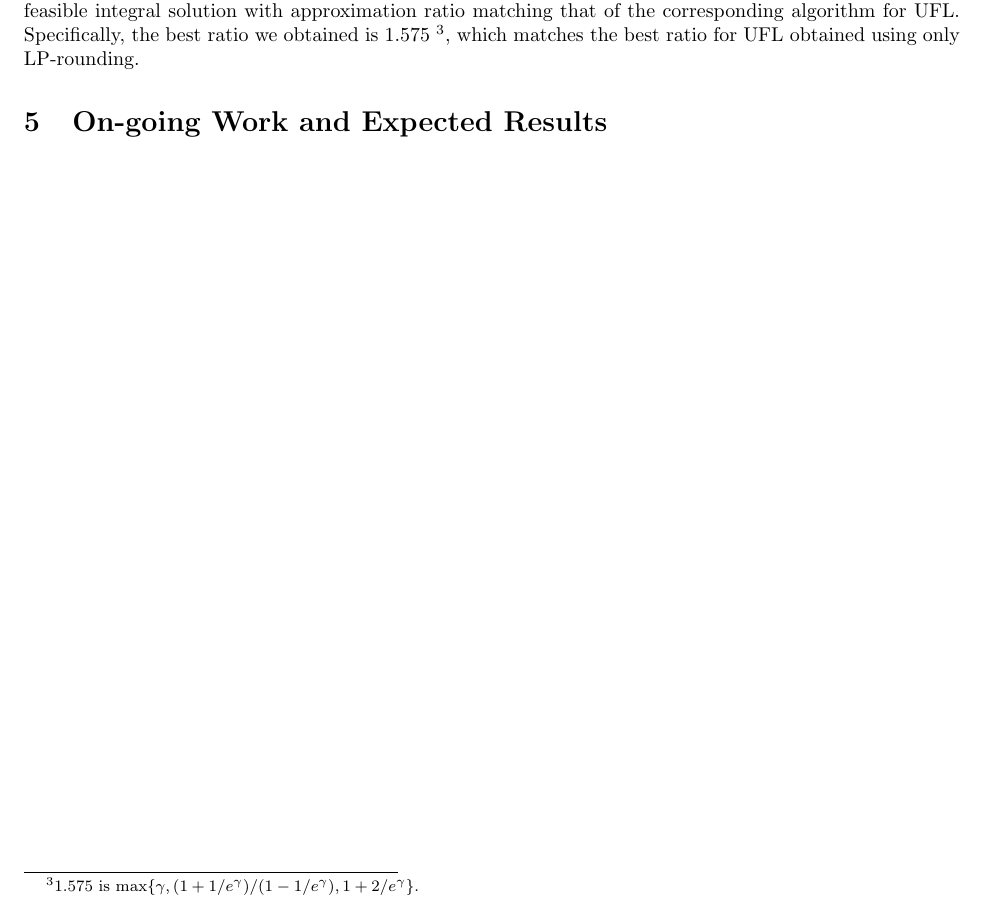
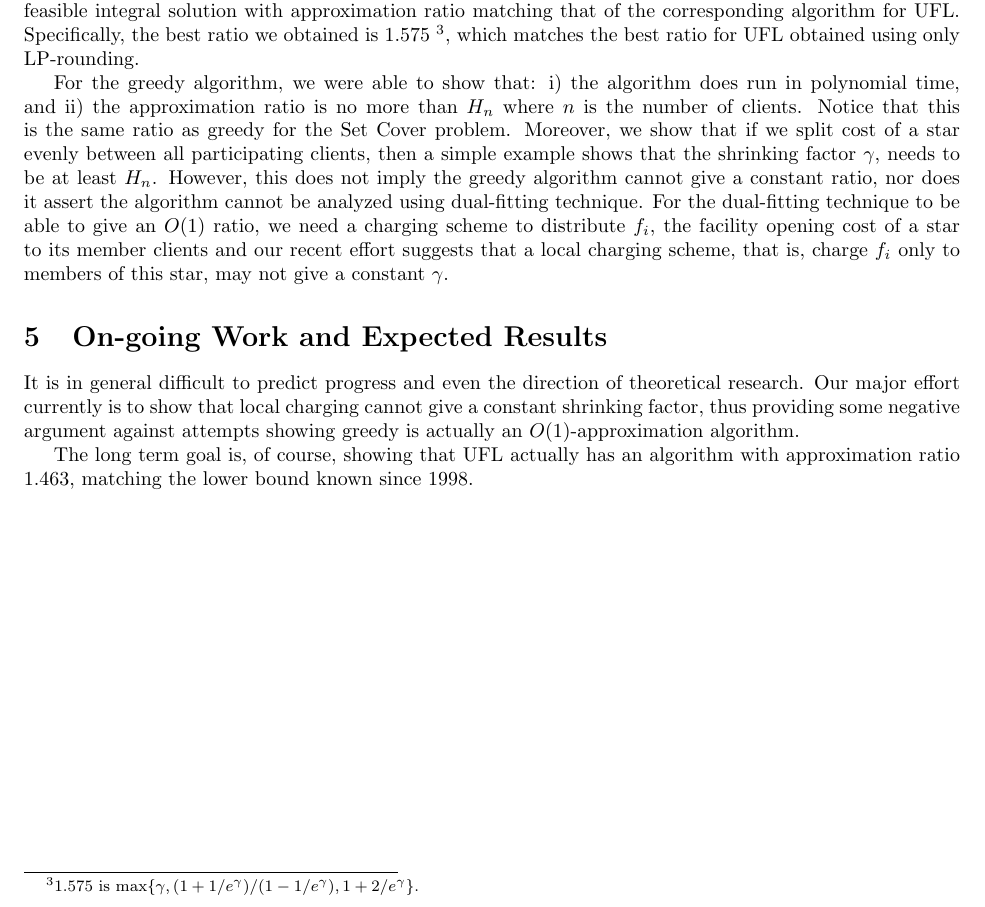
Before and after one commit to lantimilan/facilitylocation, a LaTeX document (proposal/proposal.tex): part of page 4 of 4, cut so that both start at the same text. Compiled offline with pdfLaTeX.

Commit message:
first pass

```diff
--- a/proposal/proposal.tex
+++ b/proposal/proposal.tex
@@ -277,7 +277,31 @@ the best ratio we obtained is $1.575$~\footnote{1.575 is
   $\max\{\gamma, (1+1/e^\gamma)/(1-1/e^\gamma), 1+2/e^\gamma\}$.},
 which matches the best ratio for UFL obtained using only LP-rounding.
 
+For the greedy algorithm, we were able to show that: i) the algorithm does
+run in polynomial time, and ii) the approximation ratio is no more
+than $H_n$ where $n$ is the number of clients. Notice that this is the
+same ratio as greedy for the Set Cover problem. Moreover, we show that
+if we split cost of a star evenly between all participating clients,
+then a simple example shows that the shrinking factor $\gamma$, needs
+to be at least $H_n$. However, this does not imply the greedy
+algorithm cannot give a constant ratio, nor does it assert the
+algorithm cannot be analyzed using dual-fitting technique. For the
+dual-fitting technique to be able to give an $O(1)$ ratio, we need a
+charging scheme to distribute $f_i$, the facility opening cost of a
+star to its member clients and our recent effort suggests that a local
+charging scheme, that is, charge $f_i$ only to members of this star,
+may not give a constant $\gamma$.
+
 %%%%%%%%%%%%%%%%%%%%%%%%%%%%%%%%%%%%%%%%%%%%%%%%%%%%%%%%%%%%%%%%%%%%%
 \section{On-going Work and Expected Results}
+It is in general difficult to predict progress and even the direction
+of theoretical research. Our major effort currently is to show that
+local charging cannot give a constant shrinking factor, thus providing
+some negative argument against attempts showing greedy is actually an
+$O(1)$-approximation algorithm.
+
+The long term goal is, of course, showing that UFL actually has an
+algorithm with approximation ratio $1.463$, matching the lower bound
+known since 1998.
 
 \end{document}
```
